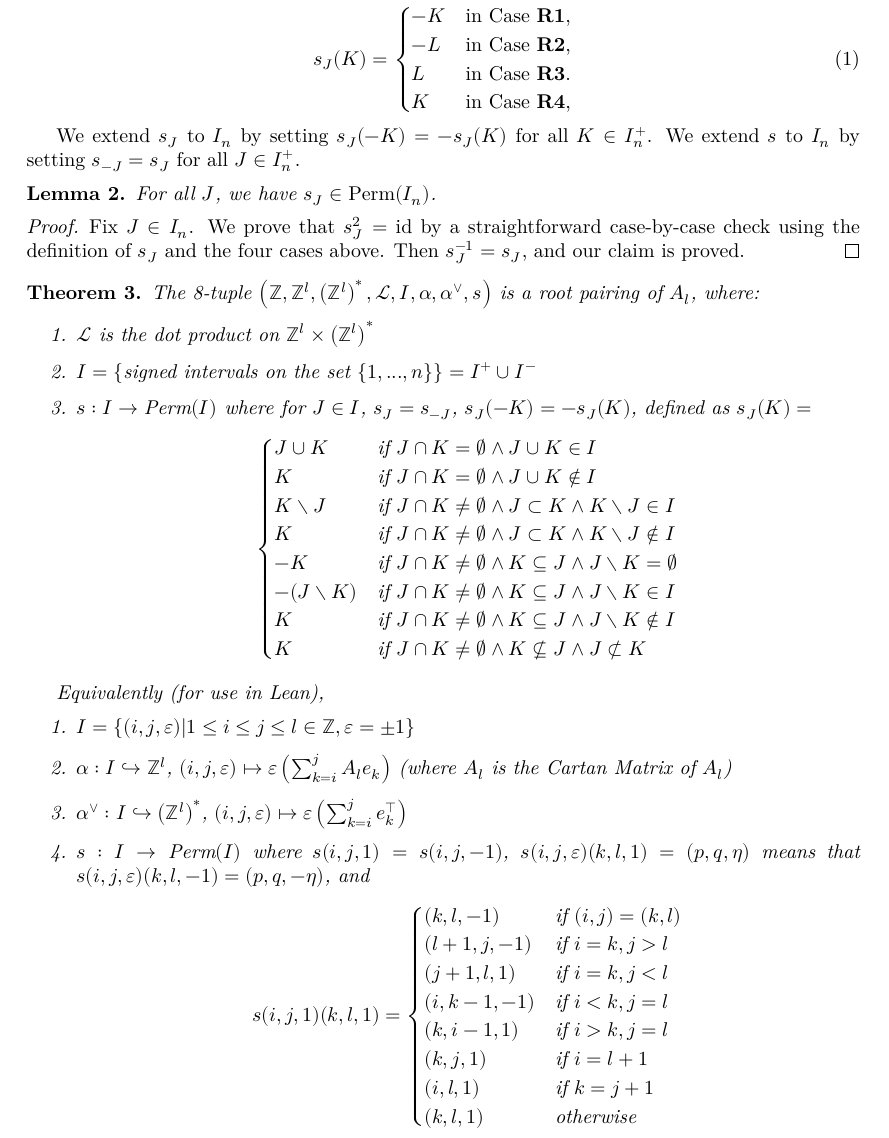
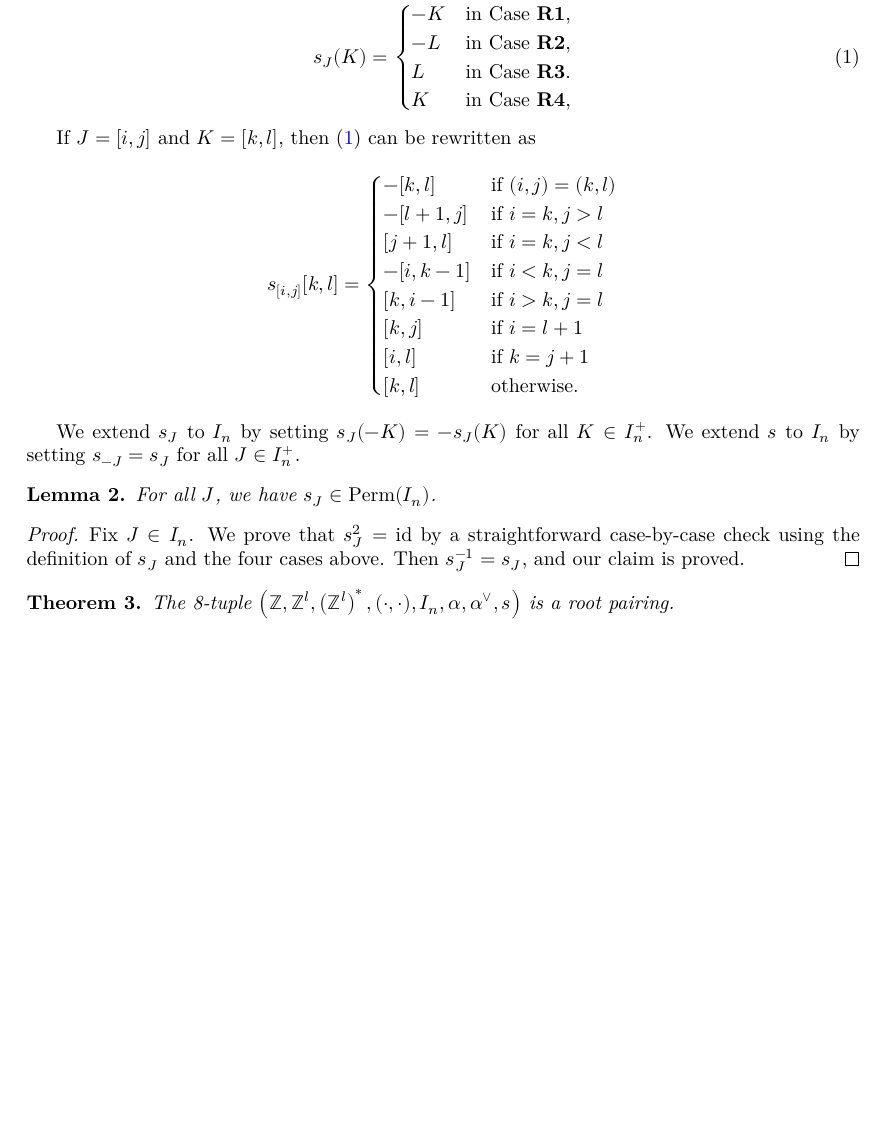
Before and after one commit to Antoine-dSG/root_system, a LaTeX document (blueprint/src/print.tex, which reads blueprint/src/content.tex): part of page 3 of 4 before the commit and part of page 3 of 3 after it, cut so that both start at the same text, the shorter picture padded with empty space. Compiled offline with XeLaTeX.

Commit message:
reformulated section theorem

```diff
--- a/blueprint/src/content.tex
+++ b/blueprint/src/content.tex
@@ -63,6 +63,7 @@ It is clear that $J,K,L$ satisfy exactly one of the following four conditions.
 \end{description}
 Then,
 \begin{equation}\label{eq:s_J_definition}
+    \lean{s}
 s_J(K) = \begin{cases}
     -K  & \text{in Case {\bf R1},}  \\
     -L & \text{in Case {\bf R2},}  \\
@@ -70,6 +71,21 @@ s_J(K) = \begin{cases}
     K & \text{in Case {\bf R4},}  \\
 \end{cases}
 \end{equation}
+
+If $J = [i,j]$ and $K = [k,l]$, then \eqref{eq:s_J_definition} can be rewritten as
+\[
+            s_{[i, j]}[k, l] =
+            \begin{cases}
+                -[k,l]  & \text{if } (i, j) = (k, l) \\
+                -[l+1,j] & \text{if } i = k, j > l \\
+                [j+1, l] & \text{if } i = k, j < l \\
+                -[i, k-1] & \text{if } i < k, j = l \\
+                [k, i-1] & \text{if } i > k, j = l \\
+                [k, j] & \text{if } i = l+1 \\
+                [i, l] & \text{if } k = j+1 \\
+                [k, l] & \text{otherwise}.
+            \end{cases}
+\]
 
 
 We extend $s_J$ to $I_n$ by setting $s_{J}(-K) = -s_J(K)$ for all $K \in I_n^+$.
@@ -88,46 +104,10 @@ We extend $s$ to $I_n$ by setting $s_{-J} = s_J$ for all $J \in I_n^+$.
 
 
 
-\begin{theorem}
-    The 8-tuple $\left(\mathbb{Z}, \mathbb{Z}^l, \left(\mathbb{Z}^l\right)^*, \mathcal{L}, I, \alpha, \alpha^{\vee}, s\right)$ is a root pairing of $A_l$, where:
-    \begin{enumerate}
-        \item $\mathcal{L}$ is the dot product on $\mathbb{Z}^l \times \left(\mathbb{Z}^l\right)^*$
-        \item $I = \{\text{signed intervals on the set }\{1, ..., n\}\} = I^+ \cup I^-$
-        \item $s: I \to \text{Perm}(I)$ where for $J \in I$, $s_J=s_{-J}$, $s_J(-K) = -s_J(K)$, defined as $s_J(K)=$
-            \[
-            \begin{cases}
-                J \cup K & \text{if } J \cap K = \emptyset \land J \cup K \in I \\
-                K & \text{if } J \cap K = \emptyset \land J \cup K \notin I \\
-                K \setminus J & \text{if } J \cap K \neq \emptyset \land J \subset K \land K \setminus J \in I \\
-                K & \text{if } J \cap K \neq \emptyset \land J \subset K \land K \setminus J \notin I \\
-                -K & \text{if } J \cap K \neq \emptyset \land K \subseteq J \land J \setminus K = \emptyset \\
-                -(J\setminus K) & \text{if } J \cap K \neq \emptyset \land K \subseteq J \land J \setminus K \in I \\
-                K & \text{if } J \cap K \neq \emptyset \land K \subseteq J \land J \setminus K \notin I \\
-                K & \text{if } J \cap K \neq \emptyset \land K \not\subseteq J \land J \not\subset K\\
-            \end{cases}
-            \]
-    \end{enumerate}
-
-    Equivalently (for use in Lean),
-    \begin{enumerate}
-        \item $I = \{(i, j, \varepsilon) | 1 \leq i \leq j \leq l \in \mathbb{Z}, \varepsilon = \pm 1\}$
-        \item $\alpha : I \hookrightarrow \mathbb{Z}^l$,  $(i, j, \varepsilon) \mapsto \varepsilon\left(\sum_{k=i}^{j} A_le_k\right)$ (where $A_l$ is the Cartan Matrix of $A_l$)
-        \item $\alpha^{\vee} : I \hookrightarrow \left(\mathbb{Z}^l\right)^*$, $(i, j, \varepsilon) \mapsto \varepsilon\left(\sum_{k=i}^{j} e_k^{\top}\right)$
-        \item $s: I \to \text{Perm}(I)$ where $s(i, j, 1) = s(i, j, -1)$, $s(i, j, \varepsilon)(k, l, 1) = (p, q, \eta)$ means that $s(i, j, \varepsilon)(k, l, -1) = (p, q, -\eta)$, and
-            \[
-            s(i, j, 1)(k, l, 1) =
-            \begin{cases}
-                (k, l, -1) & \text{if } (i, j) = (k, l) \\
-                (l+1, j, -1) & \text{if } i = k, j > l \\
-                (j+1, l, 1) & \text{if } i = k, j < l \\
-                (i, k-1, -1) & \text{if } i < k, j = l \\
-                (k, i-1, 1) & \text{if } i > k, j = l \\
-                (k, j, 1) & \text{if } i = l+1 \\
-                (i, l, 1) & \text{if } k = j+1 \\
-                (k, l, 1) & \text{otherwise}
-            \end{cases}
-            \]
-    \end{enumerate}
+\begin{theorem}\label{thm:root_pairing_of_type_A}
+    \uses{lemma:s_J_are_permutations,eq:s_J_definition}
+    The 8-tuple $\left(\mathbb{Z}, \mathbb{Z}^l, \left(\mathbb{Z}^l\right)^*, (\cdot , \cdot), I_n, \alpha, \alpha^{\vee}, s\right)$
+    is a root pairing.
 \end{theorem}
 \begin{proof}
 \end{proof}
```
Also changed, not shown: blueprint/src/print.pdf.
